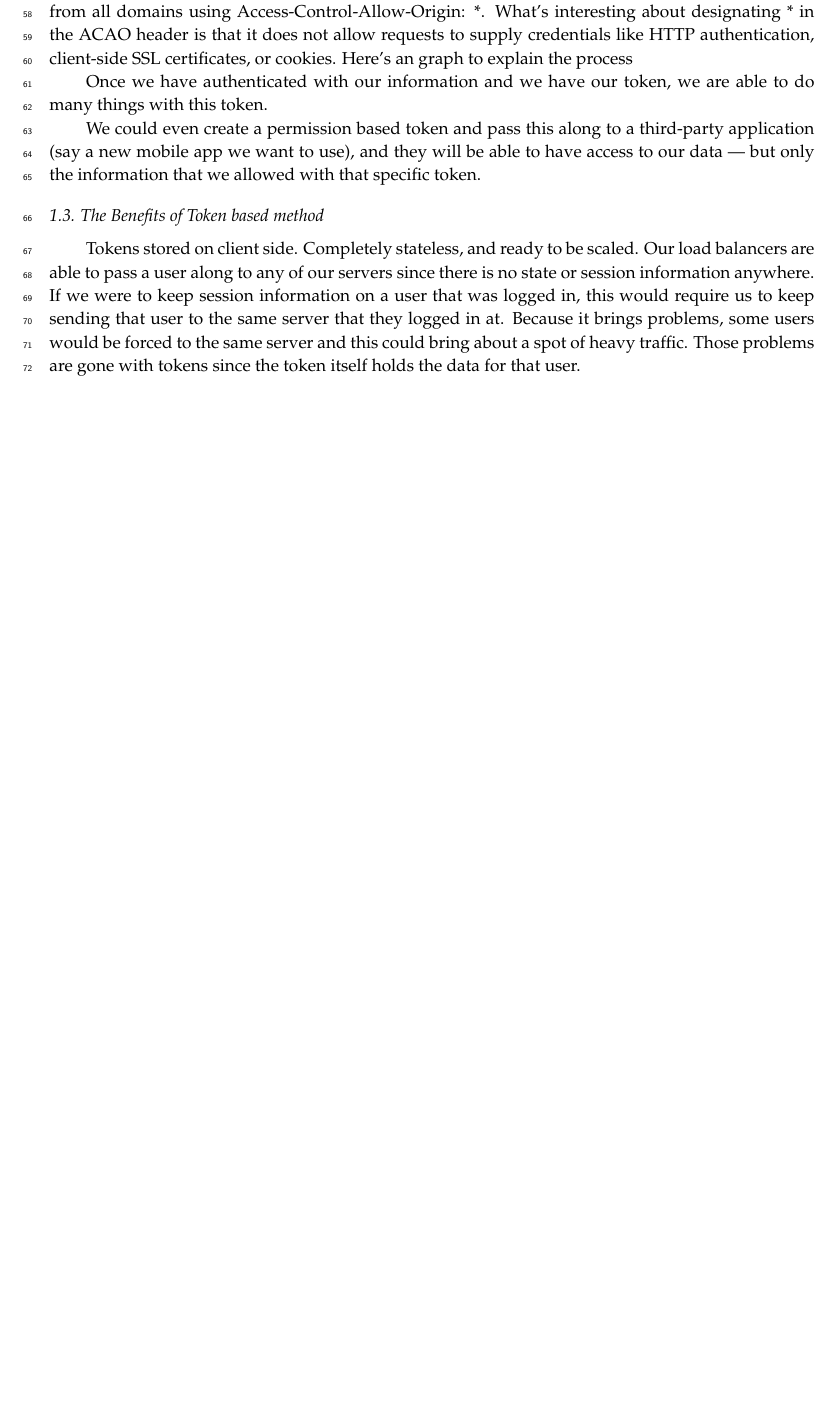
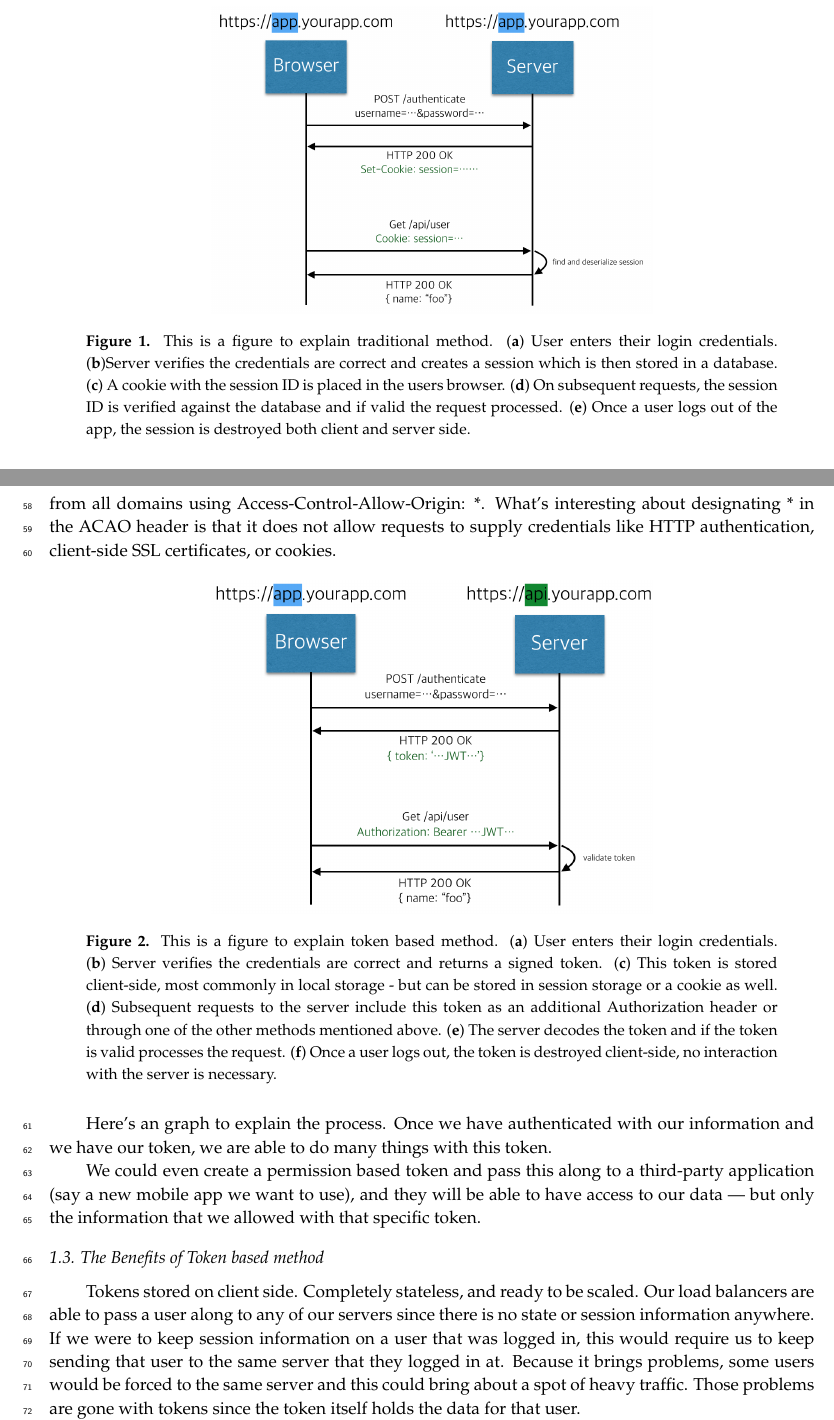
Before and after one commit to junhwi/jwt-example, a LaTeX paper (vulnerability-jwt/template.tex): part of page 2 of 6 before the commit and two parts of pages 2 and 3 of 7 after it, the two joined at a grey line, cut at the place of the change, the shorter picture padded with empty space. Compiled offline with pdfLaTeX.

Commit message:
Add caption for introduction's figures

```diff
--- a/vulnerability-jwt/template.tex
+++ b/vulnerability-jwt/template.tex
@@ -133,7 +133,13 @@ Any major API or web application that you’ve come across has most likely used
 \subsection{The conventional method}
 Before we can see how token based authentication works and its benefits, we have to look at the way authentication has been done in the past.
 Since the HTTP protocol is stateless, this means that if we authenticate a user with a username and password, then on the next request, our application won’t know who we are. We would have to authenticate again. The traditional way of having our applications remember who we are is to store the user logged in information on the server. This can be done in a few different ways on the session, usually in memory or stored on the disk.
-%% graph place holder
+
+\begin{figure}[H]
+\centering
+\includegraphics[width=9cm]{figures/traditional}
+\caption{This is a figure to explain traditional method. (\textbf{a}) User enters their login credentials. (\textbf{b})Server verifies the credentials are correct and creates a session which is then stored in a database. (\textbf{c}) A cookie with the session ID is placed in the users browser. (\textbf{d}) On subsequent requests, the session ID is verified against the database and if valid the request processed. (\textbf{e}) Once a user logs out of the app, the session is destroyed both client and server side.}
+\end{figure}
+
 Here is a graph of how a server based authentication workflow would look. As the web, applications, and the rise of the mobile application have come about, this method of authentication has shown problems.
 The Problems with Server Based Authentication are as follows.
 \begin{itemize}[leftmargin=*,labelsep=4mm]
@@ -156,10 +162,14 @@ Although this implementation can vary, the gist of it is as follows
 \end{itemize}
 
 Every single request will require the token. This token should be sent in the HTTP header so that we keep with the idea of stateless HTTP requests. We will also need to set our server to accept requests from all domains using Access-Control-Allow-Origin: *. What’s interesting about designating * in the ACAO header is that it does not allow requests to supply credentials like HTTP authentication, client-side SSL certificates, or cookies.
-%% graph... position
-Here’s an graph to explain the process
 
-Once we have authenticated with our information and we have our token, we are able to do many things with this token.
+\begin{figure}[H]
+\centering
+\includegraphics[width=9cm]{figures/tokenbased}
+\caption{This is a figure to explain token based method. (\textbf{a}) User enters their login credentials. (\textbf{b}) Server verifies the credentials are correct and returns a signed token. (\textbf{c}) This token is stored client-side, most commonly in local storage - but can be stored in session storage or a cookie as well. (\textbf{d}) Subsequent requests to the server include this token as an additional Authorization header or through one of the other methods mentioned above. (\textbf{e}) The server decodes the token and if the token is valid processes the request. (\textbf{f}) Once a user logs out, the token is destroyed client-side, no interaction with the server is necessary. }
+\end{figure}
+
+Here’s an graph to explain the process. Once we have authenticated with our information and we have our token, we are able to do many things with this token.
 
 We could even create a permission based token and pass this along to a third-party application (say a new mobile app we want to use), and they will be able to have access to our data — but only the information that we allowed with that specific token.
 
```
